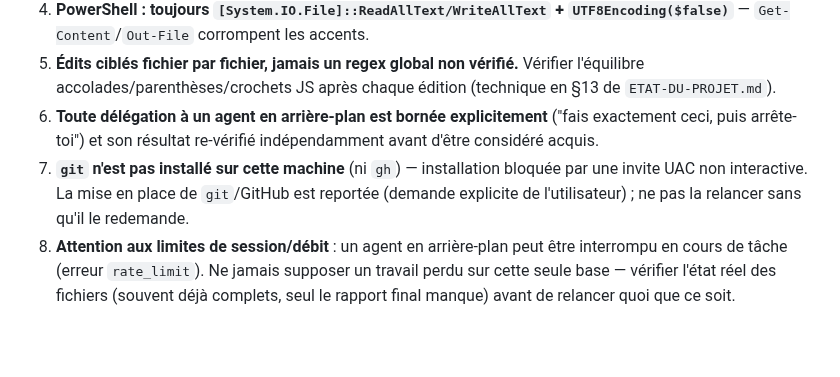
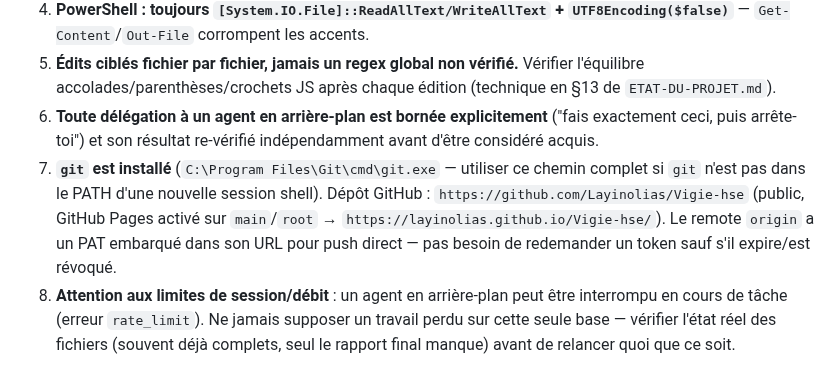
Before and after one commit to Layinolias/Vigie-hse, a Markdown page: CLAUDE.md, the part around the change. Drawn GitHub-style; blank space fills up the shorter version.

Commit message:
CLAUDE.md: git est maintenant installe et le depot est en ligne
Co-Authored-By: Claude Sonnet 5 <noreply@anthropic.com>
Claude-Session: https://claude.ai/code/session_019RAFw9UBuinWD84XYQAZiE

```diff
--- a/CLAUDE.md
+++ b/CLAUDE.md
@@ -18,7 +18,7 @@ Dashboard HSE prototype (Ville de Verchamps + Agglomération de Verchamps) : Reg
 4. **PowerShell : toujours `[System.IO.File]::ReadAllText/WriteAllText` + `UTF8Encoding($false)`** — `Get-Content`/`Out-File` corrompent les accents.
 5. **Édits ciblés fichier par fichier, jamais un regex global non vérifié.** Vérifier l'équilibre accolades/parenthèses/crochets JS après chaque édition (technique en §13 de `ETAT-DU-PROJET.md`).
 6. **Toute délégation à un agent en arrière-plan est bornée explicitement** ("fais exactement ceci, puis arrête-toi") et son résultat re-vérifié indépendamment avant d'être considéré acquis.
-7. **`git` n'est pas installé sur cette machine** (ni `gh`) — installation bloquée par une invite UAC non interactive. La mise en place de `git`/GitHub est reportée (demande explicite de l'utilisateur) ; ne pas la relancer sans qu'il le redemande.
+7. **`git` est installé** (`C:\Program Files\Git\cmd\git.exe` — utiliser ce chemin complet si `git` n'est pas dans le PATH d'une nouvelle session shell). Dépôt GitHub : `https://github.com/Layinolias/Vigie-hse` (public, GitHub Pages activé sur `main`/`root` → `https://layinolias.github.io/Vigie-hse/`). Le remote `origin` a un PAT embarqué dans son URL pour push direct — pas besoin de redemander un token sauf s'il expire/est révoqué.
 8. **Attention aux limites de session/débit** : un agent en arrière-plan peut être interrompu en cours de tâche (erreur `rate_limit`). Ne jamais supposer un travail perdu sur cette seule base — vérifier l'état réel des fichiers (souvent déjà complets, seul le rapport final manque) avant de relancer quoi que ce soit.
 
 ## Comptes de test
```
